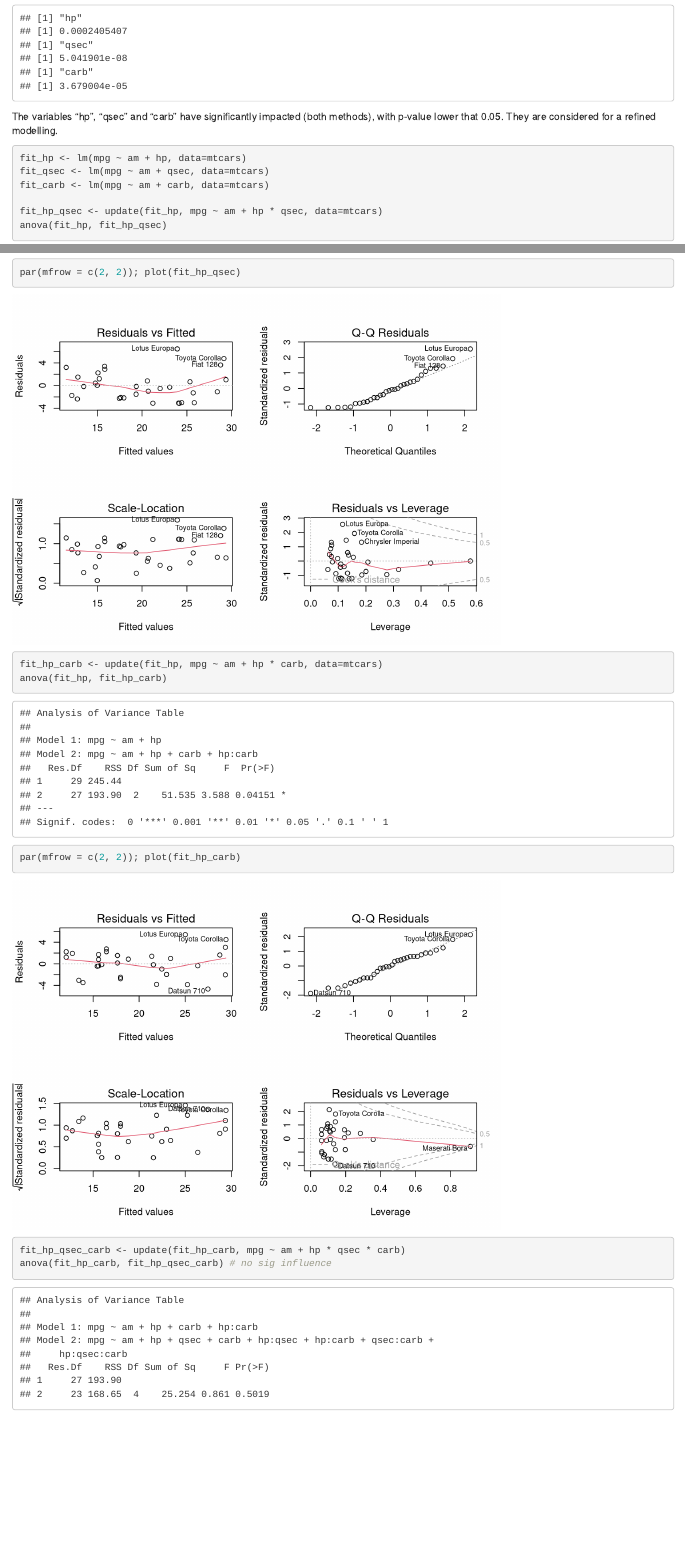
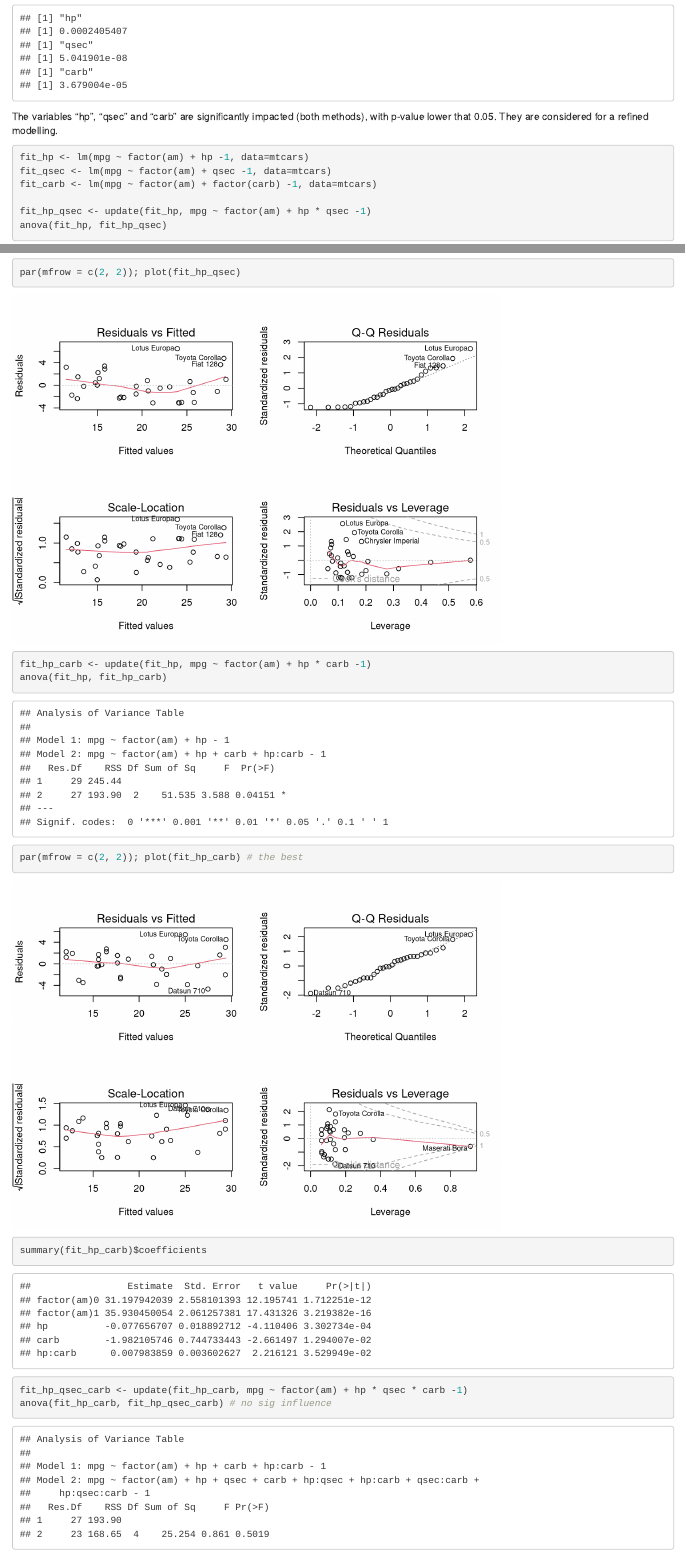
Before and after one commit to sandrovicente/coursera-r, an R Markdown document (regmods/Report.Rmd): the page in a window 1100 px wide, from 1650 px down before the commit and from 1680 px down after it, so that both start at the same text, and a second part further down, joined at a grey line. Rendered offline with R 4.5, knitr and Pandoc, with nearby package versions.

Commit message:
few more improvements

````diff
--- a/regmods/Report.Rmd
+++ b/regmods/Report.Rmd
@@ -64,25 +65,25 @@ for (v in vars) {
 }
 ```
 
-The variables "hp", "qsec" and "carb" have significantly impacted (both methods), with p-value lower that 0.05. They are considered for a refined modelling.
+The variables "hp", "qsec" and "carb" are significantly impacted (both methods), with p-value lower that 0.05. They are considered for a refined modelling.
 
 ```{r}
-fit_hp <- lm(mpg ~ am + hp, data=mtcars)
-fit_qsec <- lm(mpg ~ am + qsec, data=mtcars)
-fit_carb <- lm(mpg ~ am + carb, data=mtcars)
+fit_hp <- lm(mpg ~ factor(am) + hp -1, data=mtcars)
+fit_qsec <- lm(mpg ~ factor(am) + qsec -1, data=mtcars)
+fit_carb <- lm(mpg ~ factor(am) + factor(carb) -1, data=mtcars)
 
-fit_hp_qsec <- update(fit_hp, mpg ~ am + hp * qsec, data=mtcars)
+fit_hp_qsec <- update(fit_hp, mpg ~ factor(am) + hp * qsec -1)
 anova(fit_hp, fit_hp_qsec)
 par(mfrow = c(2, 2)); plot(fit_hp_qsec)
 
-fit_hp_carb <- update(fit_hp, mpg ~ am + hp * carb, data=mtcars)
+fit_hp_carb <- update(fit_hp, mpg ~ factor(am) + hp * carb -1)
 anova(fit_hp, fit_hp_carb)
-par(mfrow = c(2, 2)); plot(fit_hp_carb)
+par(mfrow = c(2, 2)); plot(fit_hp_carb) # the best
+summary(fit_hp_carb)$coefficients
 
-fit_hp_qsec_carb <- update(fit_hp_carb, mpg ~ am + hp * qsec * carb)
+fit_hp_qsec_carb <- update(fit_hp_carb, mpg ~ factor(am) + hp * qsec * carb -1)
 anova(fit_hp_carb, fit_hp_qsec_carb) # no sig influence
 par(mfrow = c(2, 2)); plot(fit_hp_qsec_carb)
-
 ```
 
 #### Appedix
````
Also changed, not shown: regmods/Report.Rmd (4 more changed lines).
